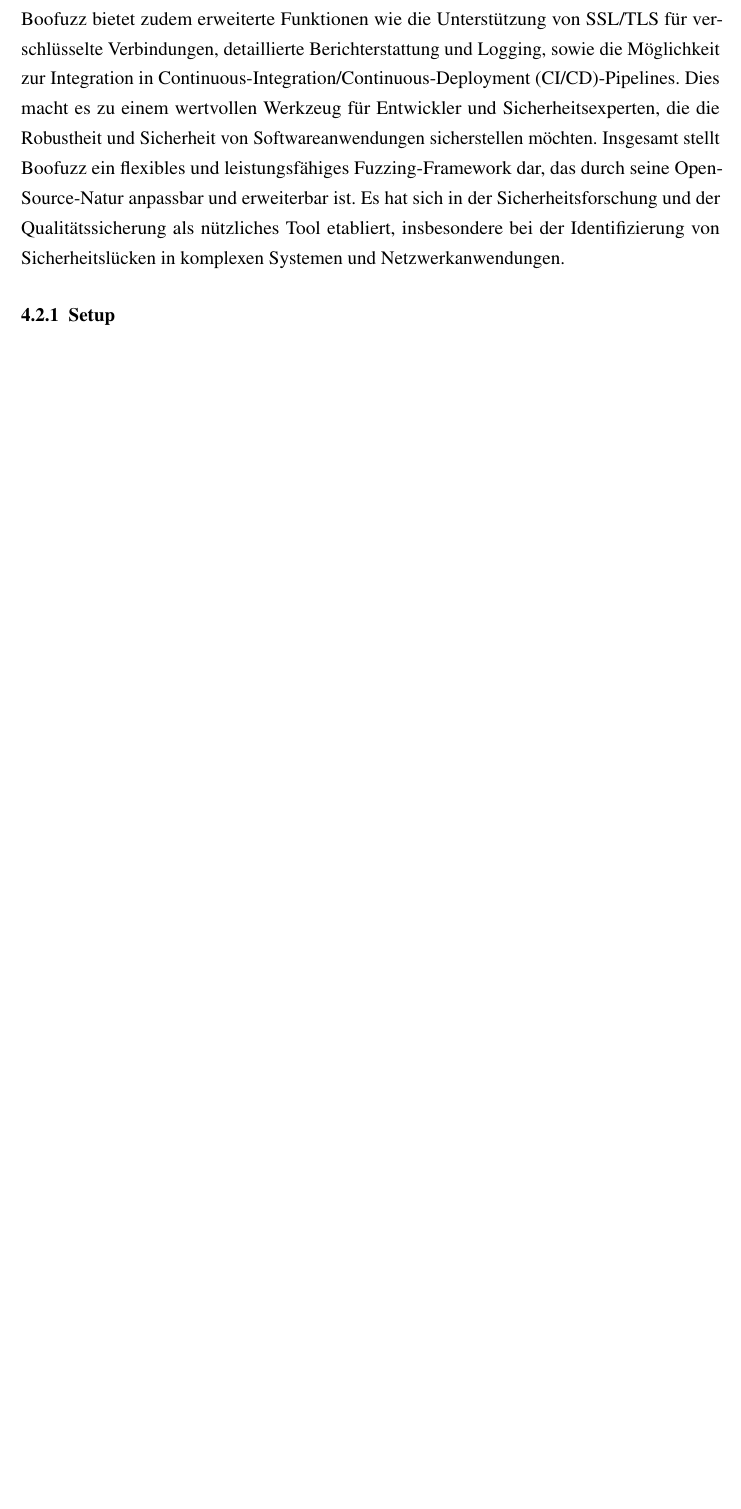
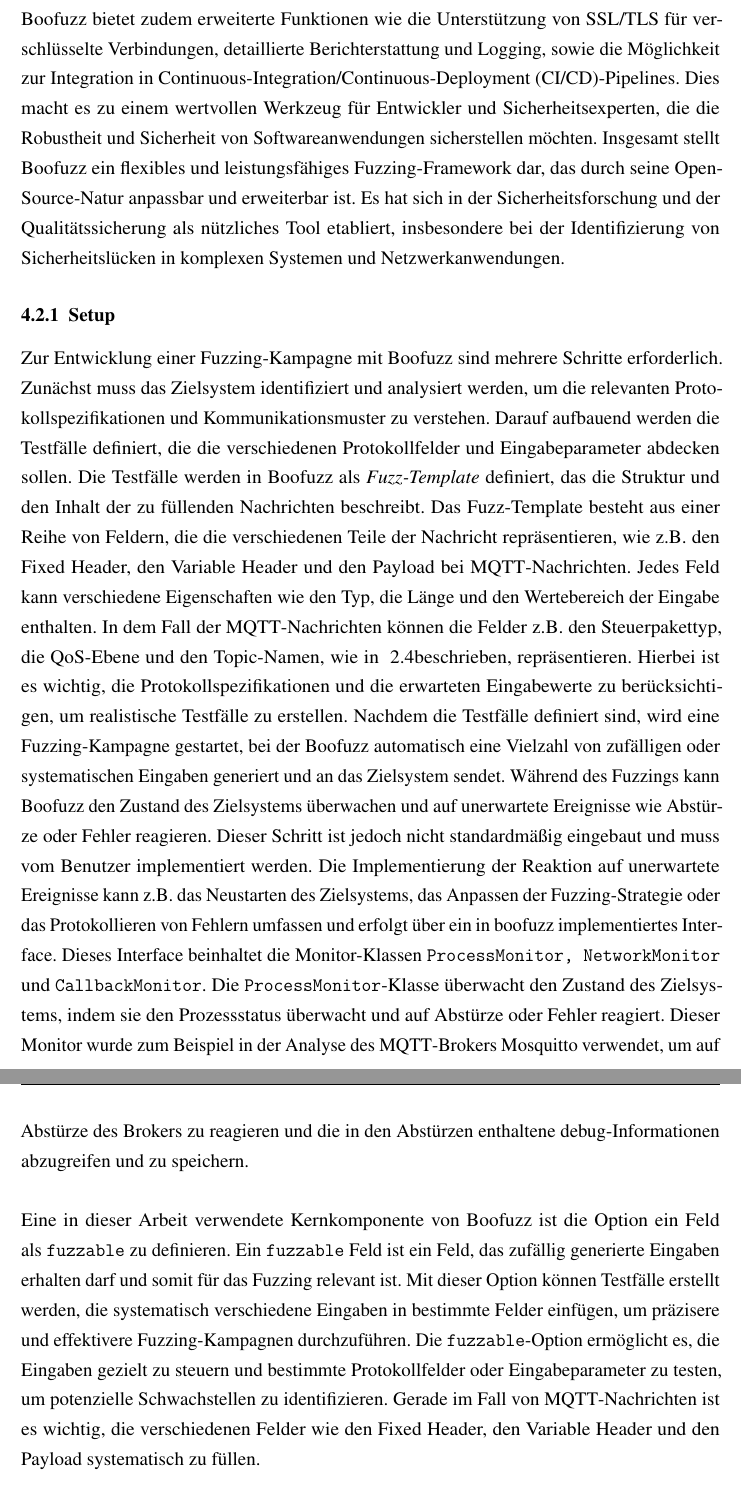
Before and after one commit to ItsMagick/Praxis_Bachelor, a LaTeX document (Bachelorarbeit.tex, which reads ba/chapters/fuzzing_analysis/boofuzz.tex): part of page 25 of 33 before the commit and two parts of pages 25 and 26 of 35 after it, the two joined at a grey line, cut so that both start at the same text, the shorter picture padded with empty space. Compiled offline with pdfLaTeX.

Commit message:
- Added Setup information for Boofuzz

```diff
--- a/ba/chapters/fuzzing_analysis/boofuzz.tex
+++ b/ba/chapters/fuzzing_analysis/boofuzz.tex
@@ -26,3 +26,40 @@
 Es hat sich in der Sicherheitsforschung und der Qualitätssicherung als nützliches Tool etabliert, insbesondere bei der
 Identifizierung von Sicherheitslücken in komplexen Systemen und Netzwerkanwendungen.
 \subsubsection{Setup}
+Zur Entwicklung einer Fuzzing-Kampagne mit Boofuzz sind mehrere Schritte erforderlich.
+Zunächst muss das Zielsystem identifiziert und analysiert werden, um die relevanten Protokollspezifikationen und
+Kommunikationsmuster zu verstehen.
+Darauf aufbauend werden die Testfälle definiert, die die verschiedenen Protokollfelder und Eingabeparameter abdecken sollen.
+Die Testfälle werden in Boofuzz als \textit{Fuzz-Template} definiert, das die Struktur und den Inhalt der zu füllenden
+Nachrichten beschreibt.
+Das Fuzz-Template besteht aus einer Reihe von Feldern, die die verschiedenen Teile der Nachricht repräsentieren, wie z.B.\ den
+Fixed Header, den Variable Header und den Payload bei \gls{mqtt}-Nachrichten.
+Jedes Feld kann verschiedene Eigenschaften wie den Typ, die Länge und den Wertebereich der Eingabe enthalten.
+In dem Fall der \gls{mqtt}-Nachrichten können die Felder z.B.\ den Steuerpakettyp, die QoS-Ebene und den Topic-Namen,
+wie in ~\ref{subsec:mosquitto-mqtt}beschrieben, repräsentieren.
+Hierbei ist es wichtig, die Protokollspezifikationen und die erwarteten Eingabewerte zu berücksichtigen, um realistische
+Testfälle zu erstellen.
+Nachdem die Testfälle definiert sind, wird eine Fuzzing-Kampagne gestartet, bei der Boofuzz automatisch eine Vielzahl
+von zufälligen oder systematischen Eingaben generiert und an das Zielsystem sendet.
+Während des Fuzzings kann Boofuzz den Zustand des Zielsystems überwachen und auf unerwartete Ereignisse wie Abstürze oder
+Fehler reagieren.
+Dieser Schritt ist jedoch nicht standardmäßig eingebaut und muss vom Benutzer implementiert werden.
+Die Implementierung der Reaktion auf unerwartete Ereignisse kann z.B.\ das Neustarten des Zielsystems, das Anpassen der
+Fuzzing-Strategie oder das Protokollieren von Fehlern umfassen und erfolgt über ein in boofuzz implementiertes Interface.
+Dieses Interface beinhaltet die Monitor-Klassen \texttt{ProcessMonitor, NetworkMonitor} und \texttt{CallbackMonitor}.
+Die \texttt{ProcessMonitor}-Klasse überwacht den Zustand des Zielsystems, indem sie den Prozessstatus überwacht und auf
+Abstürze oder Fehler reagiert.
+Dieser Monitor wurde zum Beispiel in der Analyse des \gls{mqtt}-Brokers Mosquitto verwendet, um auf Abstürze des Brokers
+zu reagieren und die in den Abstürzen enthaltene debug-Informationen abzugreifen und zu speichern.
+\newline\newline
+Eine in dieser Arbeit verwendete Kernkomponente von Boofuzz ist die Option ein Feld als \texttt{fuzzable} zu definieren.
+Ein \texttt{fuzzable} Feld ist ein Feld, das zufällig generierte Eingaben erhalten darf und somit für das Fuzzing relevant ist.
+Mit dieser Option können Testfälle erstellt werden, die systematisch verschiedene Eingaben in bestimmte Felder einfügen,
+um präzisere und effektivere Fuzzing-Kampagnen durchzuführen.
+Die \texttt{fuzzable}-Option ermöglicht es, die Eingaben gezielt zu steuern und bestimmte Protokollfelder oder Eingabeparameter
+zu testen, um potenzielle Schwachstellen zu identifizieren.
+Gerade im Fall von \gls{mqtt}-Nachrichten ist es wichtig, die verschiedenen Felder wie den Fixed Header, den Variable Header
+und den Payload systematisch zu füllen.
+\newline\newline
+Für das Entwickeln einer Fuzzing-Kampagne wurden im Rahmen dieser Arbeit zwei Module entwickelt:
+\begin{itemize}
```
Also changed, not shown: ba/chapters/fuzzing_analysis/aflnet.tex (+2 -2 lines), Bachelorarbeit.pdf, ba/chapters/fuzzing_analysis/boofuzz.tex (24 more changed lines).
